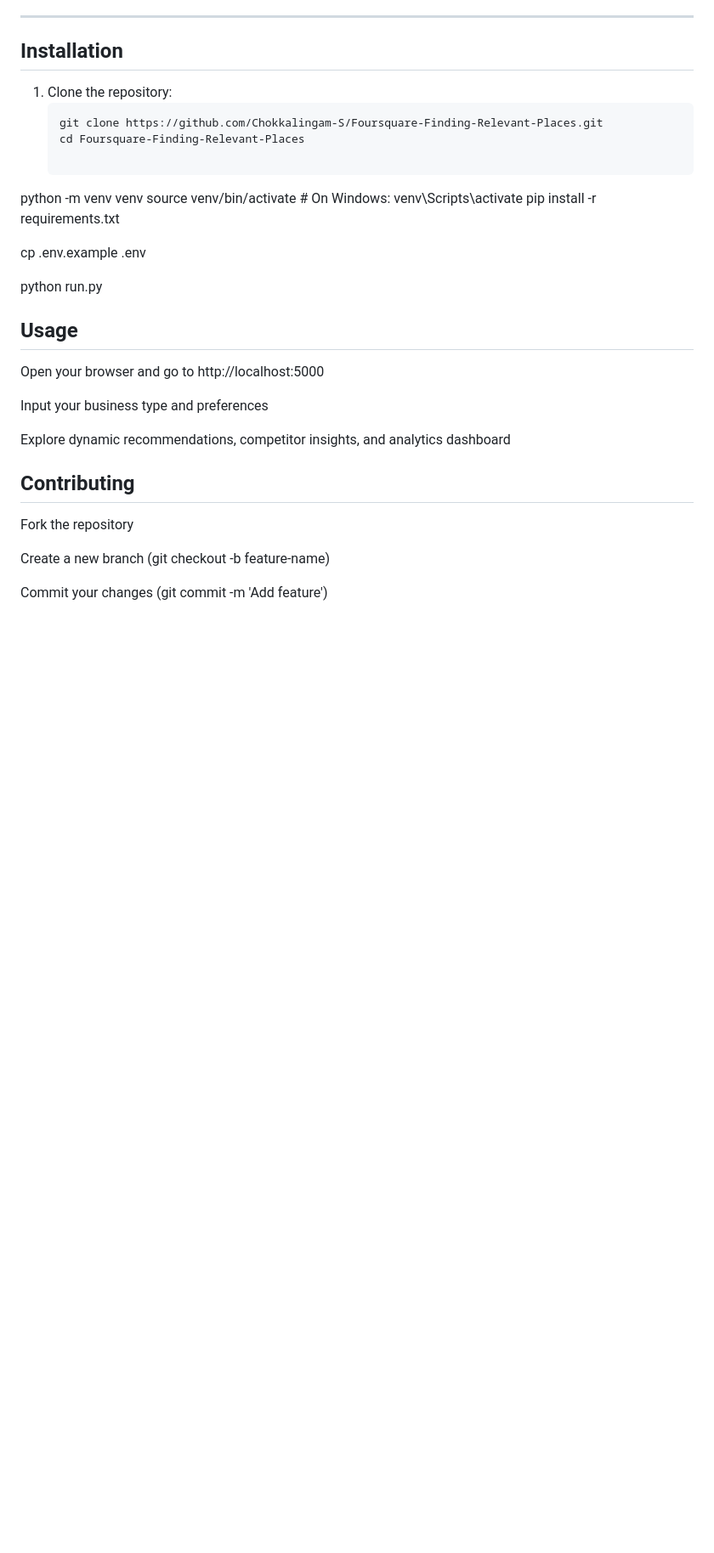
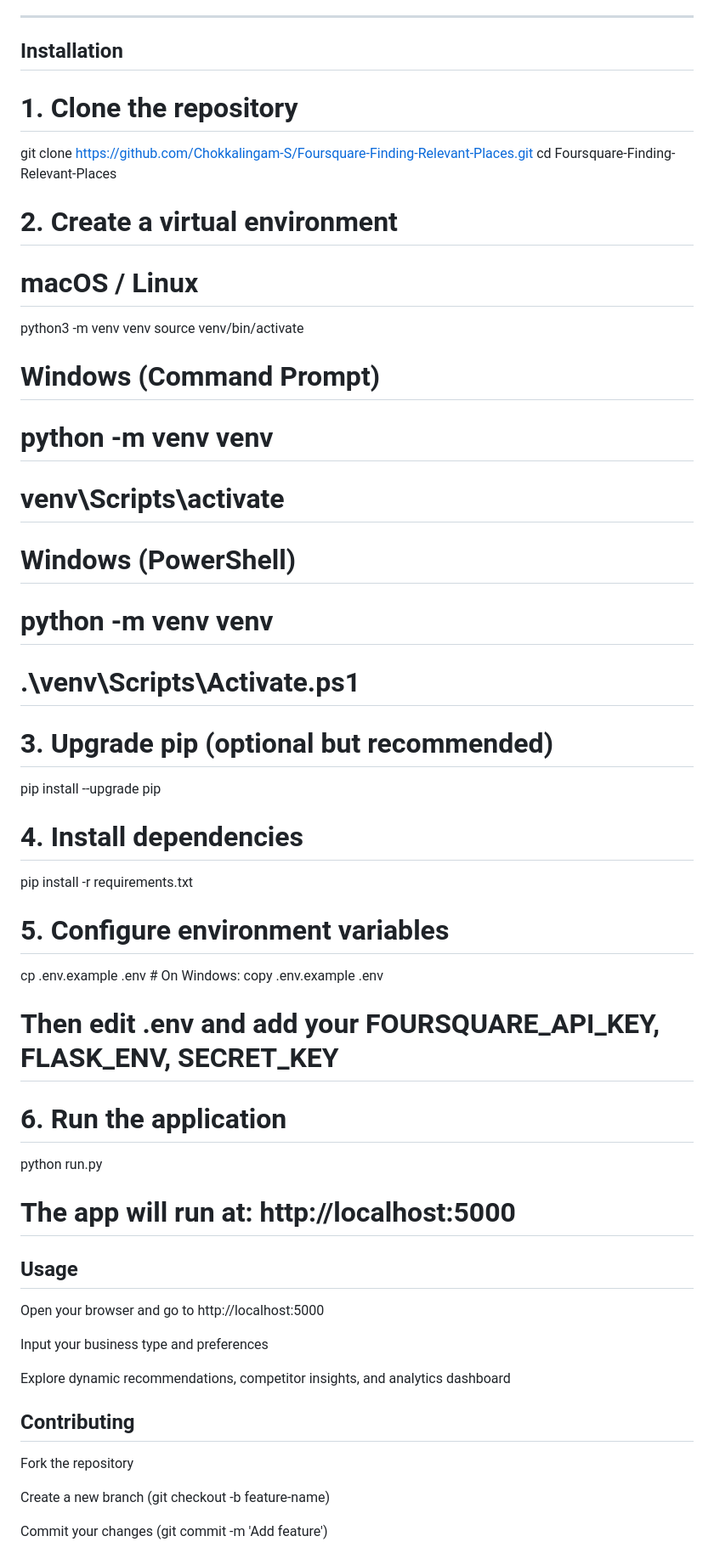
Before and after one commit to Chokkalingam-s/Foursquare---Finding-Relevant-Places, a Markdown page: README.md, the part around the change. Shown at 85% size. GitHub-like rendering; blank space fills up the shorter version.

````diff
--- a/README.md
+++ b/README.md
@@ -150,18 +150,38 @@ Foursquare---Finding-Relevant-Places/
 
 ## Installation
 
-1. Clone the repository:
-   ```bash
-   git clone https://github.com/Chokkalingam-S/Foursquare-Finding-Relevant-Places.git
-   cd Foursquare-Finding-Relevant-Places
+# 1. Clone the repository
+git clone https://github.com/Chokkalingam-S/Foursquare-Finding-Relevant-Places.git
+cd Foursquare-Finding-Relevant-Places
 
-python -m venv venv
-source venv/bin/activate   # On Windows: venv\Scripts\activate
+# 2. Create a virtual environment
+# macOS / Linux
+python3 -m venv venv
+source venv/bin/activate
+
+# Windows (Command Prompt)
+# python -m venv venv
+# venv\Scripts\activate
+
+# Windows (PowerShell)
+# python -m venv venv
+# .\venv\Scripts\Activate.ps1
+
+# 3. Upgrade pip (optional but recommended)
+pip install --upgrade pip
+
+# 4. Install dependencies
 pip install -r requirements.txt
 
-cp .env.example .env
+# 5. Configure environment variables
+cp .env.example .env    # On Windows: copy .env.example .env
+# Then edit .env and add your FOURSQUARE_API_KEY, FLASK_ENV, SECRET_KEY
 
+# 6. Run the application
 python run.py
+
+# The app will run at: http://localhost:5000
+
 
 ## Usage
 
````
